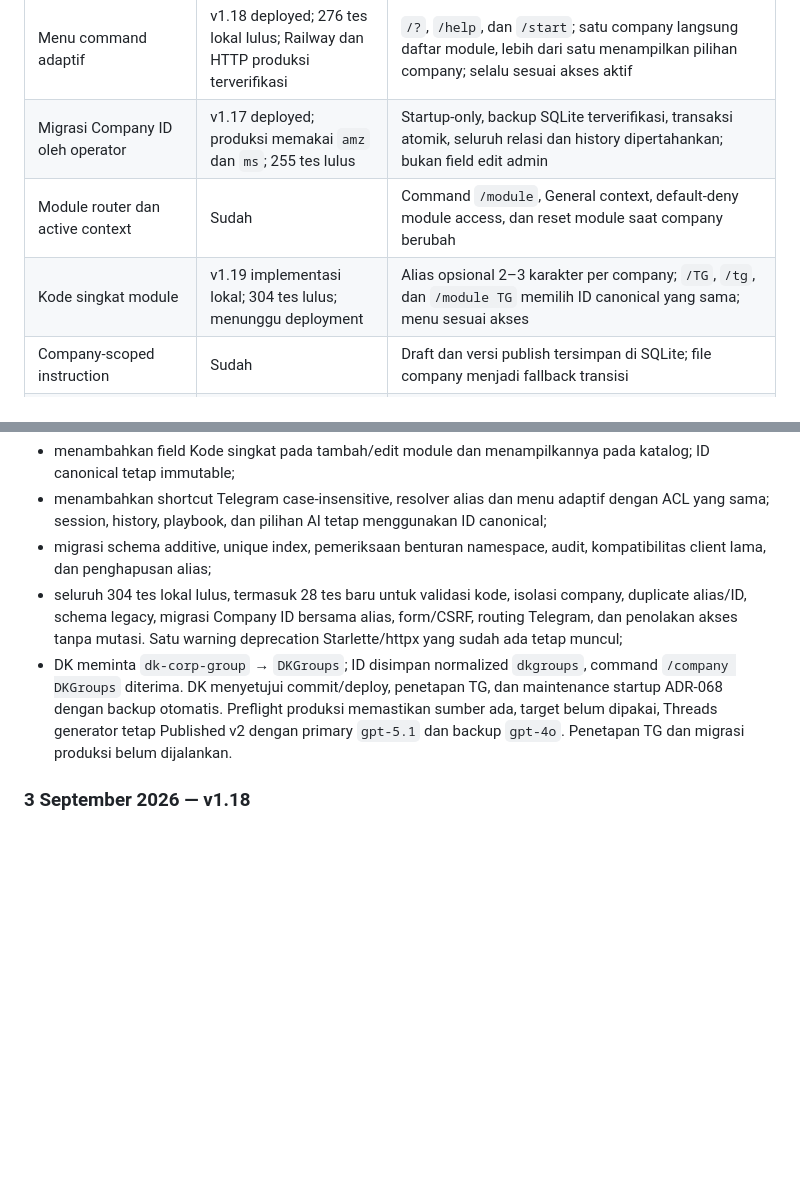
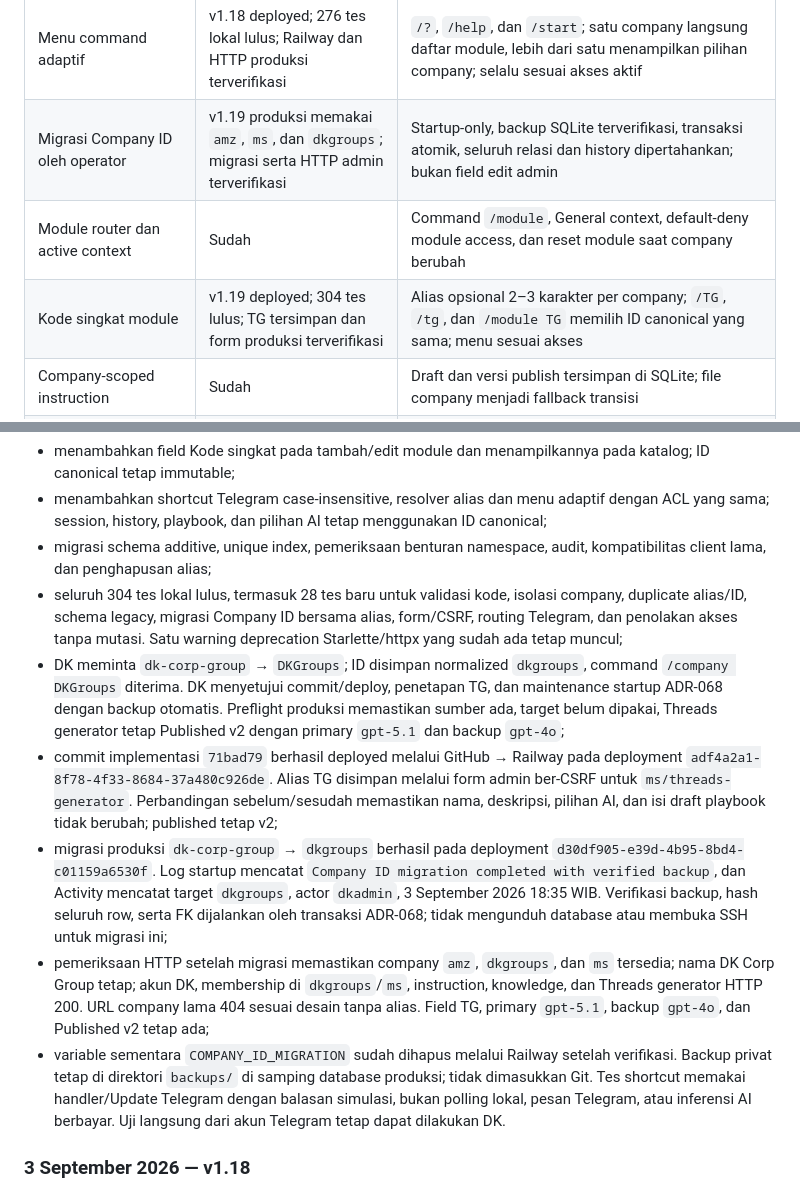
Before and after one commit to dkforai/dkcorp-GPT-telegram-ai, a Markdown page: docs/architecture.md, 2 parts joined by grey strips. Drawn GitHub-style; blank space fills up the shorter version.

```diff
--- a/docs/architecture.md
+++ b/docs/architecture.md
@@ -116,9 +116,9 @@ Jawaban ke user
 | Multi-company membership | Sudah | Tabel membership SQLite; JSON hanya bootstrap awal |
 | Company router dan active context | Sudah | Command `/company` dan session active company |
 | Menu command adaptif | v1.18 deployed; 276 tes lokal lulus; Railway dan HTTP produksi terverifikasi | `/?`, `/help`, dan `/start`; satu company langsung daftar module, lebih dari satu menampilkan pilihan company; selalu sesuai akses aktif |
-| Migrasi Company ID oleh operator | v1.17 deployed; produksi memakai `amz` dan `ms`; 255 tes lulus | Startup-only, backup SQLite terverifikasi, transaksi atomik, seluruh relasi dan history dipertahankan; bukan field edit admin |
+| Migrasi Company ID oleh operator | v1.19 produksi memakai `amz`, `ms`, dan `dkgroups`; migrasi serta HTTP admin terverifikasi | Startup-only, backup SQLite terverifikasi, transaksi atomik, seluruh relasi dan history dipertahankan; bukan field edit admin |
 | Module router dan active context | Sudah | Command `/module`, General context, default-deny module access, dan reset module saat company berubah |
-| Kode singkat module | v1.19 implementasi lokal; 304 tes lulus; menunggu deployment | Alias opsional 2–3 karakter per company; `/TG`, `/tg`, dan `/module TG` memilih ID canonical yang sama; menu sesuai akses |
+| Kode singkat module | v1.19 deployed; 304 tes lulus; TG tersimpan dan form produksi terverifikasi | Alias opsional 2–3 karakter per company; `/TG`, `/tg`, dan `/module TG` memilih ID canonical yang sama; menu sesuai akses |
 | Company-scoped instruction | Sudah | Draft dan versi publish tersimpan di SQLite; file company menjadi fallback transisi |
 | AI Module Playbook | Sudah | Registry per company, draft, preview, immutable publish, restore-to-draft, status, dan runtime prompt |
 | Authorization per knowledge | Sebagian | Sudah company-scoped; knowledge khusus module, division, dan clearance belum |
@@ -986,7 +986,11 @@ Restart dengan mapping yang sama menjadi no-op hanya jika target lengkap, sumber
 - menambahkan shortcut Telegram case-insensitive, resolver alias dan menu adaptif dengan ACL yang sama; session, history, playbook, dan pilihan AI tetap menggunakan ID canonical;
 - migrasi schema additive, unique index, pemeriksaan benturan namespace, audit, kompatibilitas client lama, dan penghapusan alias;
 - seluruh 304 tes lokal lulus, termasuk 28 tes baru untuk validasi kode, isolasi company, duplicate alias/ID, schema legacy, migrasi Company ID bersama alias, form/CSRF, routing Telegram, dan penolakan akses tanpa mutasi. Satu warning deprecation Starlette/httpx yang sudah ada tetap muncul;
-- DK meminta `dk-corp-group` → `DKGroups`; ID disimpan normalized `dkgroups`, command `/company DKGroups` diterima. DK menyetujui commit/deploy, penetapan TG, dan maintenance startup ADR-068 dengan backup otomatis. Preflight produksi memastikan sumber ada, target belum dipakai, Threads generator tetap Published v2 dengan primary `gpt-5.1` dan backup `gpt-4o`. Penetapan TG dan migrasi produksi belum dijalankan.
+- DK meminta `dk-corp-group` → `DKGroups`; ID disimpan normalized `dkgroups`, command `/company DKGroups` diterima. DK menyetujui commit/deploy, penetapan TG, dan maintenance startup ADR-068 dengan backup otomatis. Preflight produksi memastikan sumber ada, target belum dipakai, Threads generator tetap Published v2 dengan primary `gpt-5.1` dan backup `gpt-4o`;
+- commit implementasi `71bad79` berhasil deployed melalui GitHub → Railway pada deployment `adf4a2a1-8f78-4f33-8684-37a480c926de`. Alias TG disimpan melalui form admin ber-CSRF untuk `ms/threads-generator`. Perbandingan sebelum/sesudah memastikan nama, deskripsi, pilihan AI, dan isi draft playbook tidak berubah; published tetap v2;
+- migrasi produksi `dk-corp-group` → `dkgroups` berhasil pada deployment `d30df905-e39d-4b95-8bd4-c01159a6530f`. Log startup mencatat `Company ID migration completed with verified backup`, dan Activity mencatat target `dkgroups`, actor `dkadmin`, 3 September 2026 18:35 WIB. Verifikasi backup, hash seluruh row, serta FK dijalankan oleh transaksi ADR-068; tidak mengunduh database atau membuka SSH untuk migrasi ini;
+- pemeriksaan HTTP setelah migrasi memastikan company `amz`, `dkgroups`, dan `ms` tersedia; nama DK Corp Group tetap; akun DK, membership di `dkgroups`/`ms`, instruction, knowledge, dan Threads generator HTTP 200. URL company lama 404 sesuai desain tanpa alias. Field TG, primary `gpt-5.1`, backup `gpt-4o`, dan Published v2 tetap ada;
+- variable sementara `COMPANY_ID_MIGRATION` sudah dihapus melalui Railway setelah verifikasi. Backup privat tetap di direktori `backups/` di samping database produksi; tidak dimasukkan Git. Tes shortcut memakai handler/Update Telegram dengan balasan simulasi, bukan polling lokal, pesan Telegram, atau inferensi AI berbayar. Uji langsung dari akun Telegram tetap dapat dilakukan DK.
 
 ### 3 September 2026 — v1.18
 
```
Also changed, not shown: README.md (+1 -0 lines).
